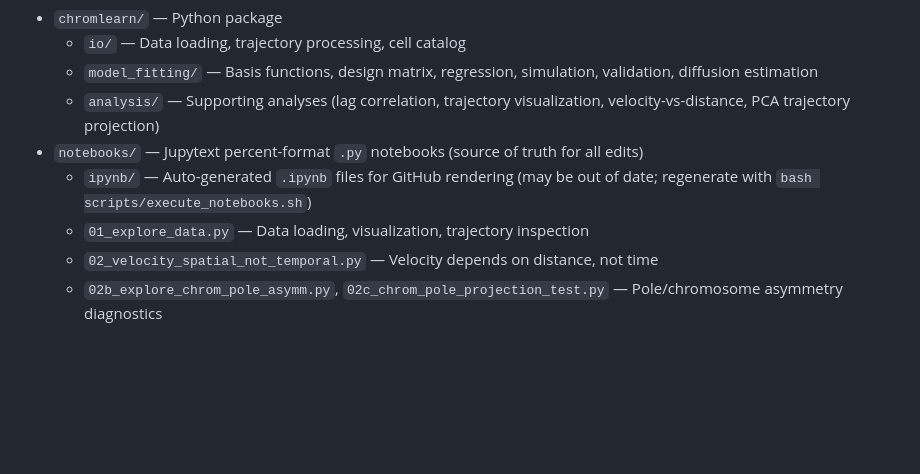
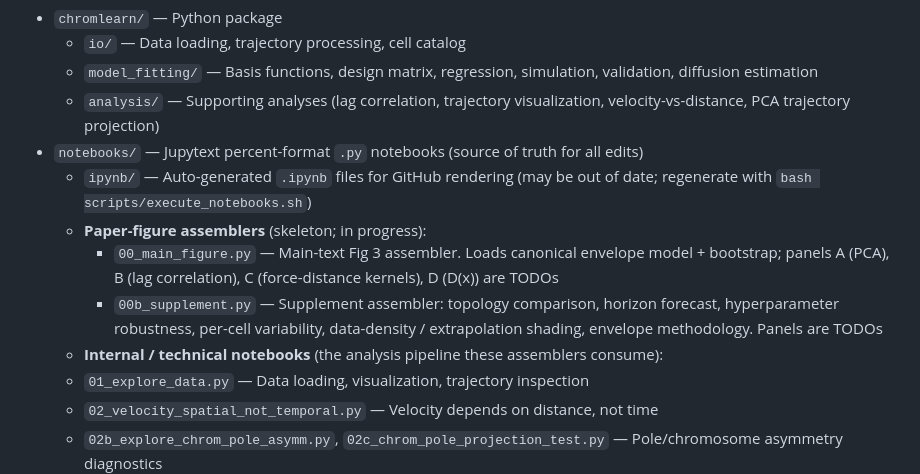
Before and after one commit to chris-miles/chrom-learning-2026, a Markdown page: README.md, the part around the change. GitHub-like rendering; blank space fills up the shorter version.

```diff
--- a/README.md
+++ b/README.md
@@ -16,6 +16,10 @@ The core method treats chromosome motion as overdamped Langevin dynamics driven
   - `analysis/` — Supporting analyses (lag correlation, trajectory visualization, velocity-vs-distance, PCA trajectory projection)
 - `notebooks/` — Jupytext percent-format `.py` notebooks (source of truth for all edits)
   - `ipynb/` — Auto-generated `.ipynb` files for GitHub rendering (may be out of date; regenerate with `bash scripts/execute_notebooks.sh`)
+  - **Paper-figure assemblers** (skeleton; in progress):
+    - `00_main_figure.py` — Main-text Fig 3 assembler. Loads canonical envelope model + bootstrap; panels A (PCA), B (lag correlation), C (force-distance kernels), D (D(x)) are TODOs
+    - `00b_supplement.py` — Supplement assembler: topology comparison, horizon forecast, hyperparameter robustness, per-cell variability, data-density / extrapolation shading, envelope methodology. Panels are TODOs
+  - **Internal / technical notebooks** (the analysis pipeline these assemblers consume):
   - `01_explore_data.py` — Data loading, visualization, trajectory inspection
   - `02_velocity_spatial_not_temporal.py` — Velocity depends on distance, not time
   - `02b_explore_chrom_pole_asymm.py`, `02c_chrom_pole_projection_test.py` — Pole/chromosome asymmetry diagnostics
```
Also changed, not shown: AGENTS.md (+5 -0 lines), CLAUDE.md (+5 -1 lines).
